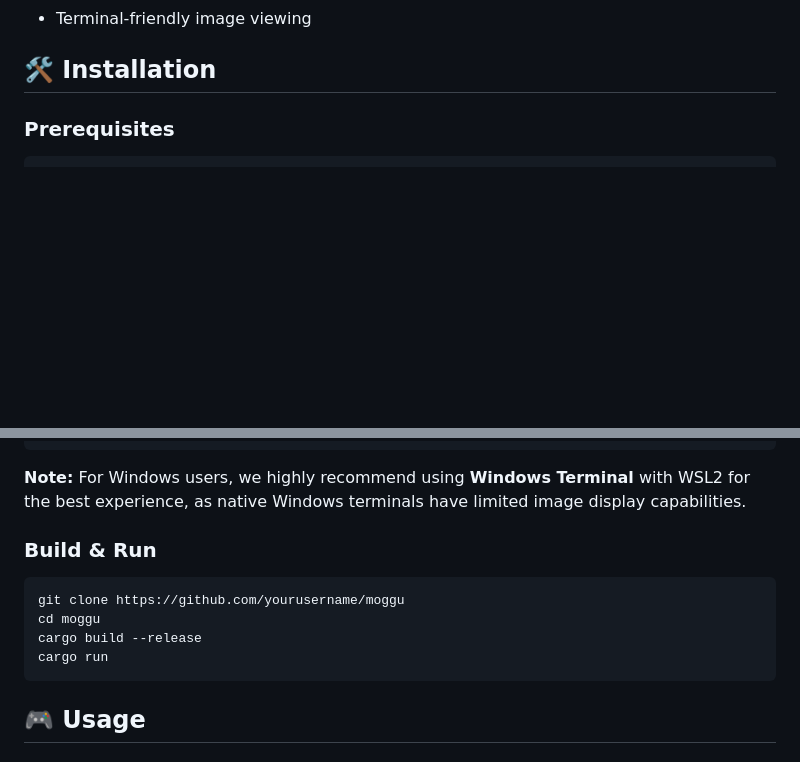
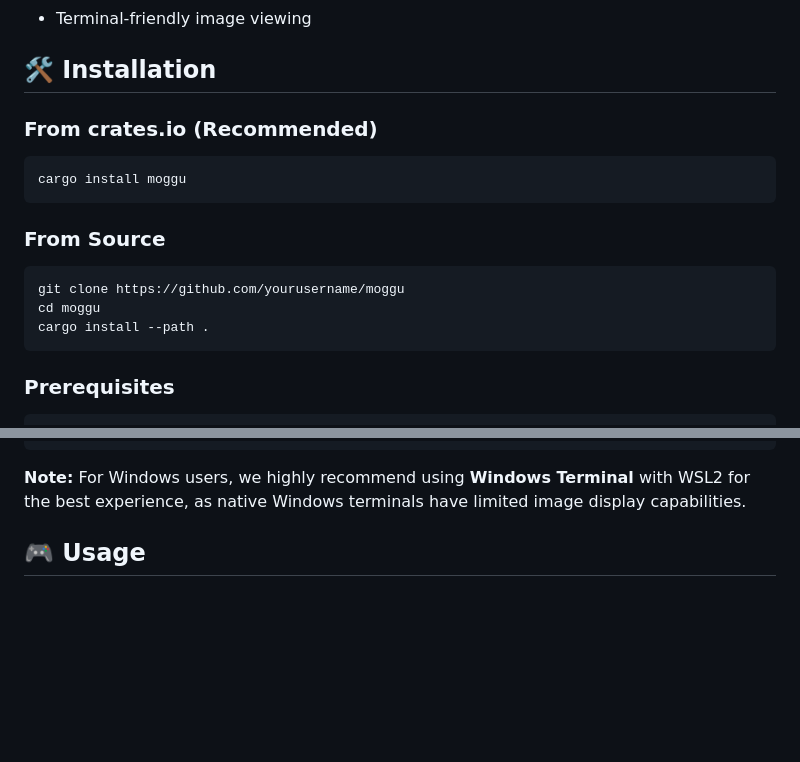
Before and after one commit to Aditya-1304/moggu, a Markdown page: README.md, 2 parts joined by grey strips. GitHub-like rendering; blank space fills up the shorter version.

Commit message:
finishing

````diff
--- a/README.md
+++ b/README.md
@@ -36,6 +36,18 @@ A lightning-fast, terminal-based image processing application built in Rust that
 - Terminal-friendly image viewing
 
 ## 🛠️ Installation
+
+### From crates.io (Recommended)
+```bash
+cargo install moggu
+```
+
+### From Source
+```bash
+git clone https://github.com/yourusername/moggu
+cd moggu
+cargo install --path .
+```
 
 ### Prerequisites
 ```bash
@@ -130,14 +142,6 @@ viu your-image.jpg
 ```
 
 **Note:** For Windows users, we highly recommend using **Windows Terminal** with WSL2 for the best experience, as native Windows terminals have limited image display capabilities.
-
-### Build & Run
-```bash
-git clone https://github.com/yourusername/moggu
-cd moggu
-cargo build --release
-cargo run
-```
 
 ## 🎮 Usage
 
````
